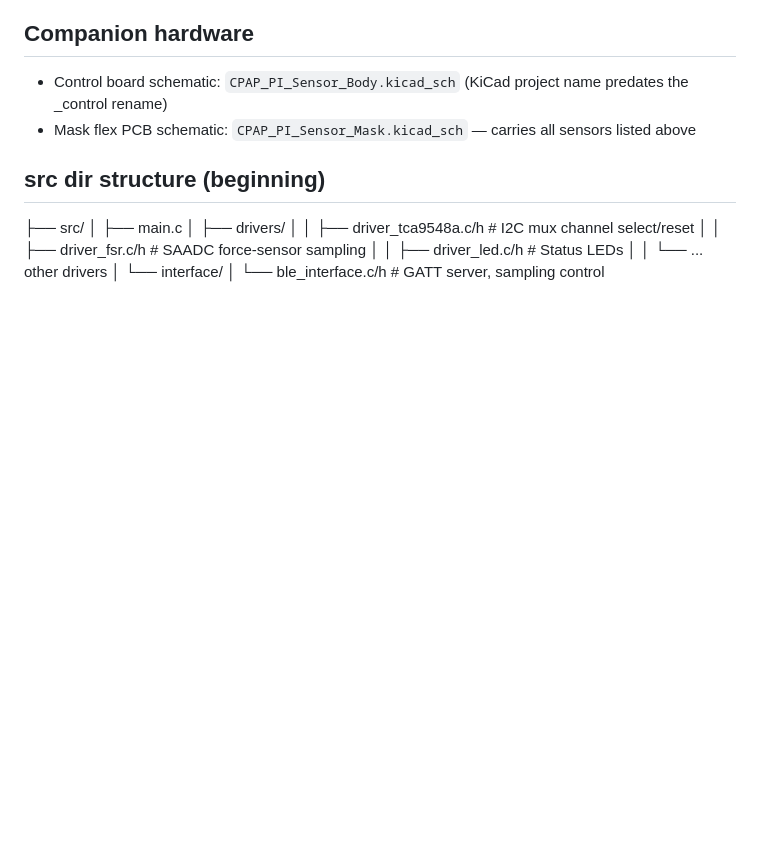
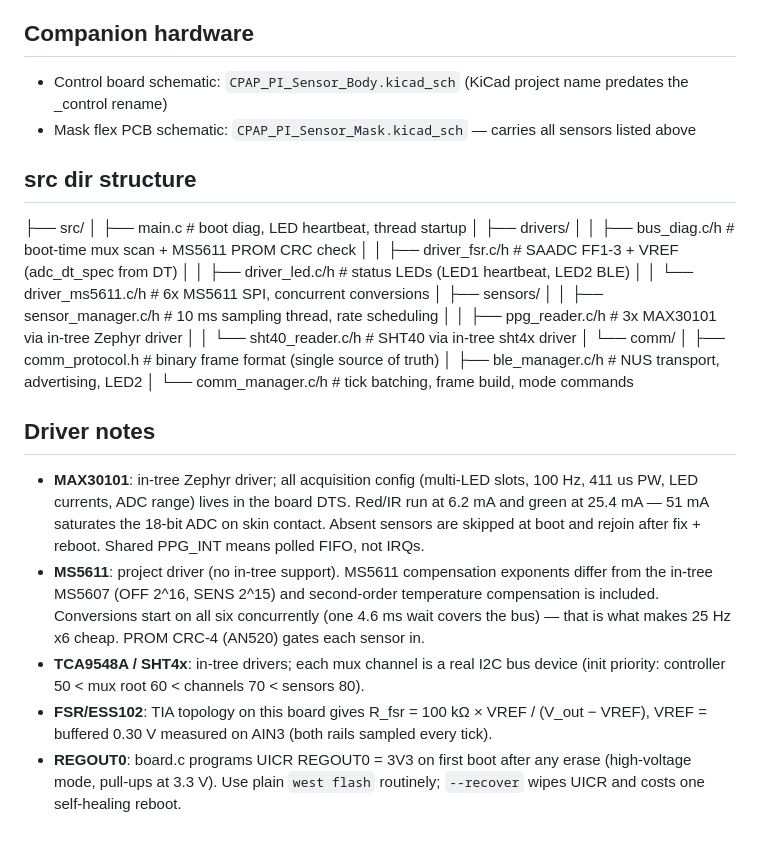
Before and after one commit to xinyew/CPAP_PI_firmware, a Markdown page: README.md, the part around the change. Drawn GitHub-style; blank space fills up the shorter version.

Commit message:
docs: refresh src tree, driver notes, code map (phase 5)
Co-Authored-By: Claude Fable 5 <noreply@anthropic.com>

```diff
--- a/README.md
+++ b/README.md
@@ -114,13 +114,42 @@ DLE 251 / MTU 247). Web portal lives in `../CPAP_PI_portal`.
 - Control board schematic: `CPAP_PI_Sensor_Body.kicad_sch` (KiCad project name predates the _control rename)
 - Mask flex PCB schematic: `CPAP_PI_Sensor_Mask.kicad_sch` — carries all sensors listed above
 
-## src dir structure (beginning)
+## src dir structure
 ├── src/
-│   ├── main.c
+│   ├── main.c                            # boot diag, LED heartbeat, thread startup
 │   ├── drivers/
-│   │   ├── driver_tca9548a.c/h           # I2C mux channel select/reset
-│   │   ├── driver_fsr.c/h                # SAADC force-sensor sampling
-│   │   ├── driver_led.c/h                # Status LEDs
-│   │   └── ... other drivers
-│   └── interface/
-│       └── ble_interface.c/h             # GATT server, sampling control
+│   │   ├── bus_diag.c/h                  # boot-time mux scan + MS5611 PROM CRC check
+│   │   ├── driver_fsr.c/h                # SAADC FF1-3 + VREF (adc_dt_spec from DT)
+│   │   ├── driver_led.c/h                # status LEDs (LED1 heartbeat, LED2 BLE)
+│   │   └── driver_ms5611.c/h             # 6x MS5611 SPI, concurrent conversions
+│   ├── sensors/
+│   │   ├── sensor_manager.c/h            # 10 ms sampling thread, rate scheduling
+│   │   ├── ppg_reader.c/h                # 3x MAX30101 via in-tree Zephyr driver
+│   │   └── sht40_reader.c/h              # SHT40 via in-tree sht4x driver
+│   └── comm/
+│       ├── comm_protocol.h               # binary frame format (single source of truth)
+│       ├── ble_manager.c/h               # NUS transport, advertising, LED2
+│       └── comm_manager.c/h              # tick batching, frame build, mode commands
+
+## Driver notes
+
+- **MAX30101**: in-tree Zephyr driver; all acquisition config (multi-LED
+  slots, 100 Hz, 411 us PW, LED currents, ADC range) lives in the board
+  DTS. Red/IR run at 6.2 mA and green at 25.4 mA — 51 mA saturates the
+  18-bit ADC on skin contact. Absent sensors are skipped at boot and
+  rejoin after fix + reboot. Shared PPG_INT means polled FIFO, not IRQs.
+- **MS5611**: project driver (no in-tree support). MS5611 compensation
+  exponents differ from the in-tree MS5607 (OFF 2^16, SENS 2^15) and
+  second-order temperature compensation is included. Conversions start
+  on all six concurrently (one 4.6 ms wait covers the bus) — that is
+  what makes 25 Hz x6 cheap. PROM CRC-4 (AN520) gates each sensor in.
+- **TCA9548A / SHT4x**: in-tree drivers; each mux channel is a real I2C
+  bus device (init priority: controller 50 < mux root 60 < channels 70
+  < sensors 80).
+- **FSR/ESS102**: TIA topology on this board gives
+  R_fsr = 100 kΩ × VREF / (V_out − VREF), VREF = buffered 0.30 V
+  measured on AIN3 (both rails sampled every tick).
+- **REGOUT0**: board.c programs UICR REGOUT0 = 3V3 on first boot after
+  any erase (high-voltage mode, pull-ups at 3.3 V). Use plain
+  `west flash` routinely; `--recover` wipes UICR and costs one
+  self-healing reboot.
```
Also changed, not shown: CLAUDE.md (+10 -0 lines).
